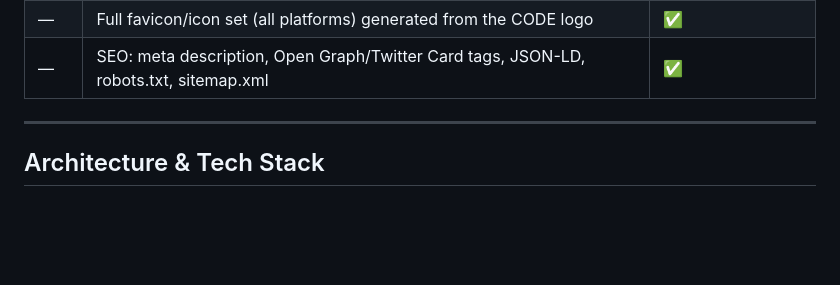
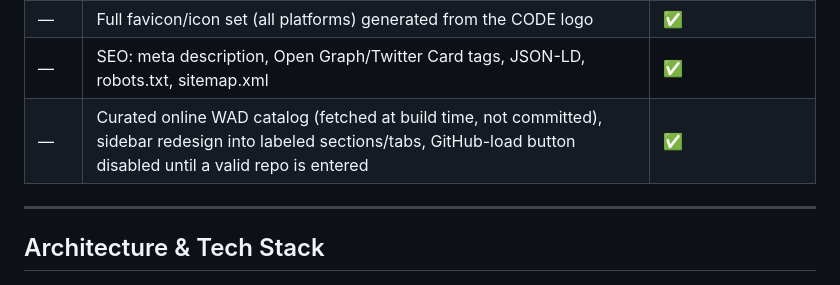
Before and after one commit to mcdope/codeenstein3d, a Markdown page: README.md, the part around the change. GitHub-like rendering; blank space fills up the shorter version.

Commit message:
docs(readme): add Completion Status row for the online WAD catalog
Co-Authored-By: Claude Sonnet 5 <noreply@anthropic.com>

```diff
--- a/README.md
+++ b/README.md
@@ -253,6 +253,7 @@ npm run preview    # Serve production build locally
 | — | Multi Kill / Ultra Kill score bonus, on-screen banner, and stinger SFX for chaining kills (3-in-3s / 6-in-6s) | ✅ |
 | — | Full favicon/icon set (all platforms) generated from the CODE logo | ✅ |
 | — | SEO: meta description, Open Graph/Twitter Card tags, JSON-LD, robots.txt, sitemap.xml | ✅ |
+| — | Curated online WAD catalog (fetched at build time, not committed), sidebar redesign into labeled sections/tabs, GitHub-load button disabled until a valid repo is entered | ✅ |
 
 ---
 
```
